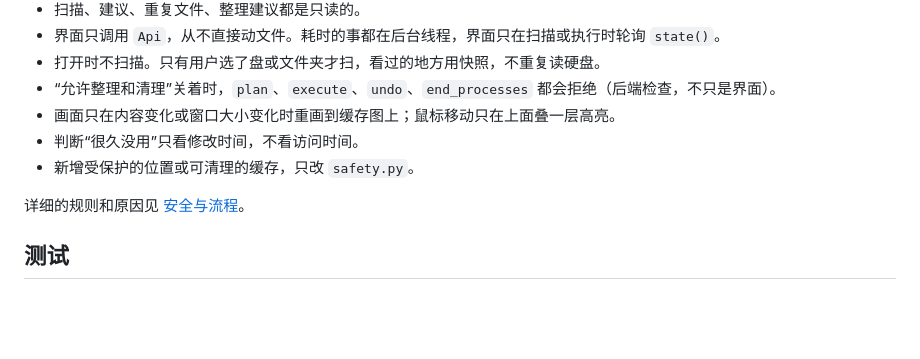
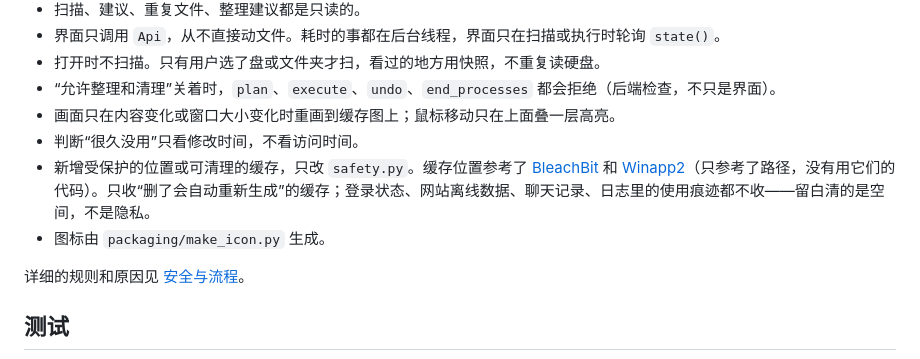
Before and after one commit to yunningtang/blankspace, a Markdown page: docs/开发说明.md, the part around the change. Drawn GitHub-style; blank space fills up the shorter version.

```diff
--- a/docs/开发说明.md
+++ b/docs/开发说明.md
@@ -39,7 +39,8 @@ tests/             pytest
 - “允许整理和清理”关着时，`plan`、`execute`、`undo`、`end_processes` 都会拒绝（后端检查，不只是界面）。
 - 画面只在内容变化或窗口大小变化时重画到缓存图上；鼠标移动只在上面叠一层高亮。
 - 判断“很久没用”只看修改时间，不看访问时间。
-- 新增受保护的位置或可清理的缓存，只改 `safety.py`。
+- 新增受保护的位置或可清理的缓存，只改 `safety.py`。缓存位置参考了 [BleachBit](https://github.com/bleachbit/bleachbit/tree/master/cleaners) 和 [Winapp2](https://github.com/MoscaDotTo/Winapp2)（只参考了路径，没有用它们的代码）。只收“删了会自动重新生成”的缓存；登录状态、网站离线数据、聊天记录、日志里的使用痕迹都不收——留白清的是空间，不是隐私。
+- 图标由 `packaging/make_icon.py` 生成。
 
 详细的规则和原因见 [安全与流程](安全与流程.md)。
 
```
Also changed, not shown: CHANGELOG.md (+12 -0 lines), README.md (+2 -0 lines), packaging/liubai.png (added), 6 other files.
